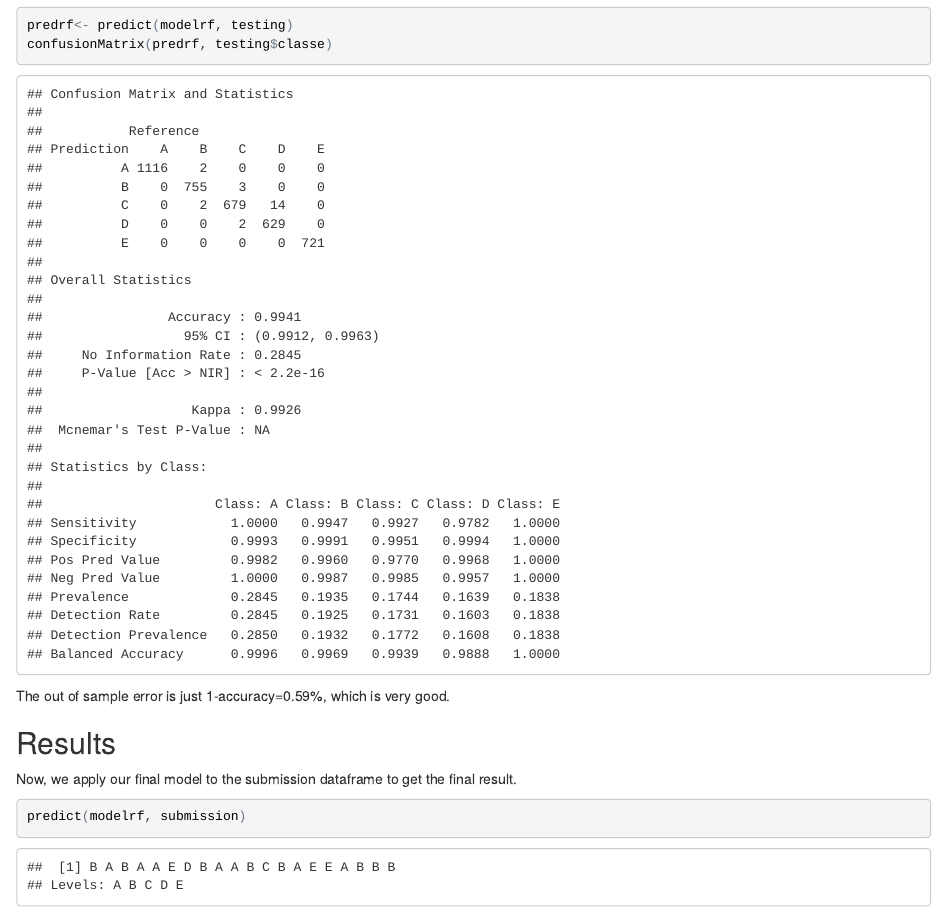
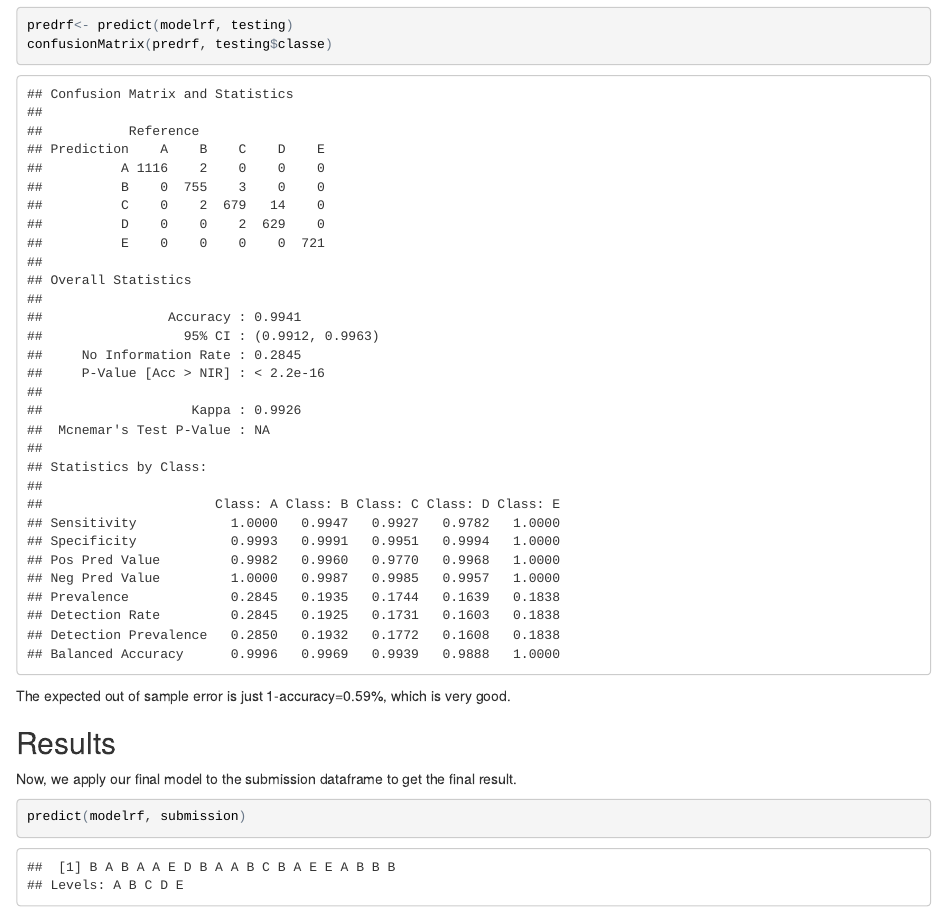
Before and after one commit to amielsy/Practical-Machine-Learning-Course-Project, an R Markdown document (pmlCourseProject.Rmd): the page in a window 1100 px wide, from 3370 px down. The pictures show the output file pmlCourseProject.html that the author committed with the source, opened offline.

Commit message:
added word

````diff
--- a/pmlCourseProject.Rmd
+++ b/pmlCourseProject.Rmd
@@ -93,7 +93,7 @@ Here, the best model (random forest) is used to predict the test set.
 predrf<- predict(modelrf, testing)
 confusionMatrix(predrf, testing$classe)
 ```
-The out of sample error is just 1-accuracy=0.59%, which is very good.
+The expected out of sample error is just 1-accuracy=0.59%, which is very good.
 
 ##Results
 
````
Also changed, not shown: pmlCourseProject.html, pmlCourseProject.md.
